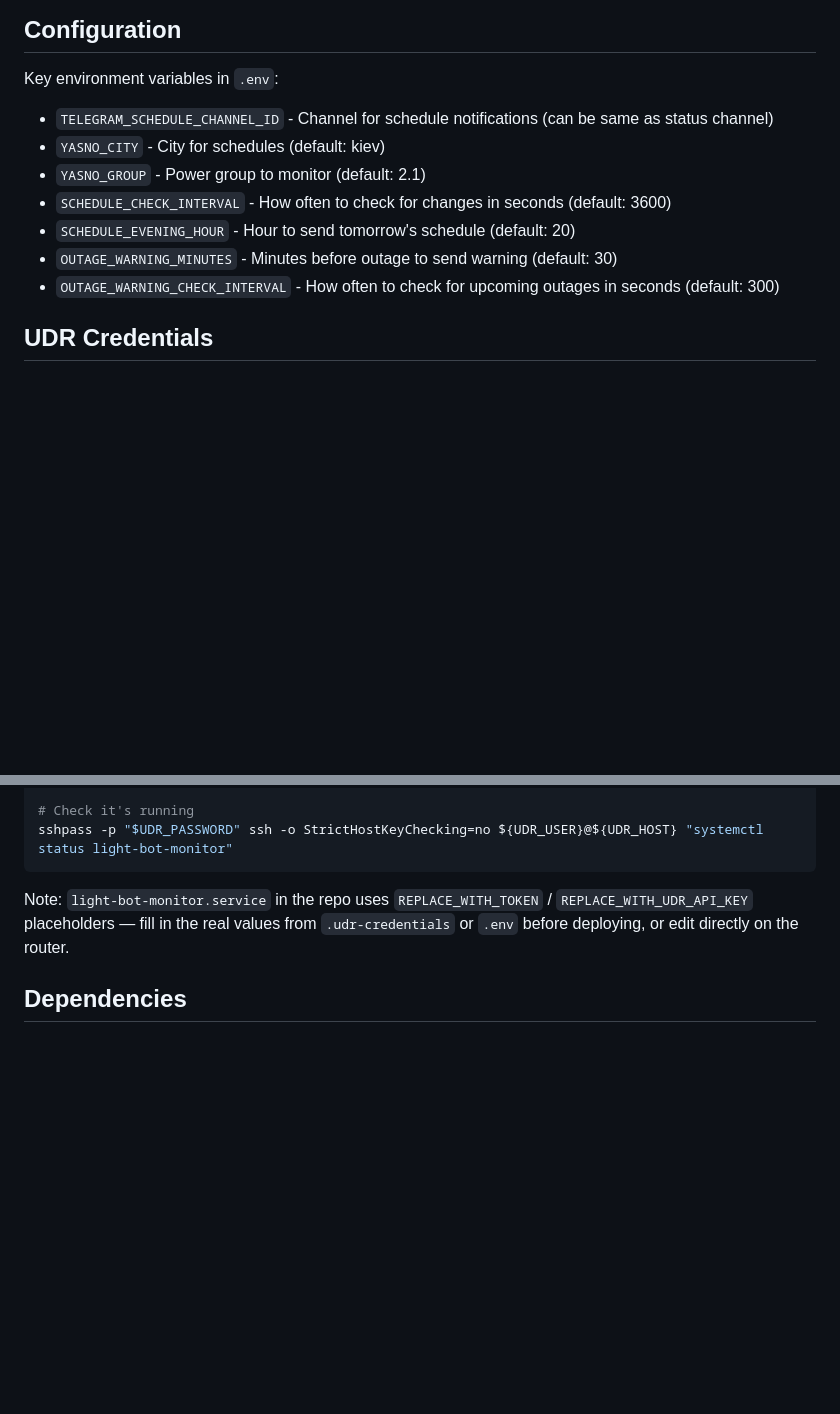
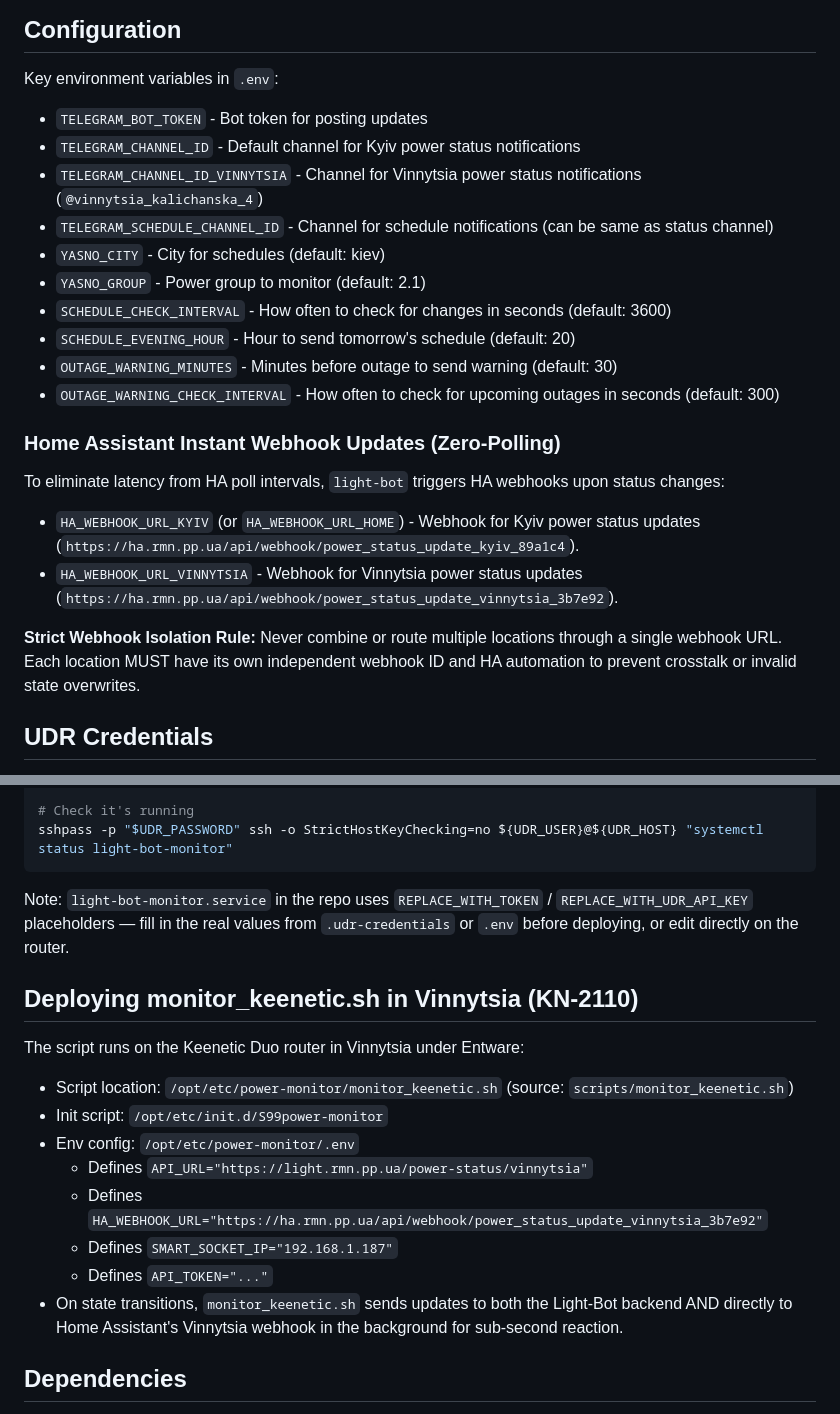
Before and after one commit to rrader/light-bot, a Markdown page: CLAUDE.md, 2 parts joined by grey strips. Drawn GitHub-style; blank space fills up the shorter version.

Commit message:
docs: document multi-location, keenetic deployment and isolated HA webhooks

```diff
--- a/CLAUDE.md
+++ b/CLAUDE.md
@@ -52,6 +52,9 @@ Light Bot is a distributed power status monitoring system that tracks host avail
 
 ## Configuration
 Key environment variables in `.env`:
+- `TELEGRAM_BOT_TOKEN` - Bot token for posting updates
+- `TELEGRAM_CHANNEL_ID` - Default channel for Kyiv power status notifications
+- `TELEGRAM_CHANNEL_ID_VINNYTSIA` - Channel for Vinnytsia power status notifications (`@vinnytsia_kalichanska_4`)
 - `TELEGRAM_SCHEDULE_CHANNEL_ID` - Channel for schedule notifications (can be same as status channel)
 - `YASNO_CITY` - City for schedules (default: kiev)
 - `YASNO_GROUP` - Power group to monitor (default: 2.1)
@@ -59,6 +62,13 @@ Key environment variables in `.env`:
 - `SCHEDULE_EVENING_HOUR` - Hour to send tomorrow's schedule (default: 20)
 - `OUTAGE_WARNING_MINUTES` - Minutes before outage to send warning (default: 30)
 - `OUTAGE_WARNING_CHECK_INTERVAL` - How often to check for upcoming outages in seconds (default: 300)
+
+### Home Assistant Instant Webhook Updates (Zero-Polling)
+To eliminate latency from HA poll intervals, `light-bot` triggers HA webhooks upon status changes:
+- `HA_WEBHOOK_URL_KYIV` (or `HA_WEBHOOK_URL_HOME`) - Webhook for Kyiv power status updates (`https://ha.rmn.pp.ua/api/webhook/power_status_update_kyiv_89a1c4`).
+- `HA_WEBHOOK_URL_VINNYTSIA` - Webhook for Vinnytsia power status updates (`https://ha.rmn.pp.ua/api/webhook/power_status_update_vinnytsia_3b7e92`).
+
+**Strict Webhook Isolation Rule:** Never combine or route multiple locations through a single webhook URL. Each location MUST have its own independent webhook ID and HA automation to prevent crosstalk or invalid state overwrites.
 
 ## UDR Credentials
 
@@ -101,5 +111,17 @@ sshpass -p "$UDR_PASSWORD" ssh -o StrictHostKeyChecking=no ${UDR_USER}@${UDR_HOS
 
 Note: `light-bot-monitor.service` in the repo uses `REPLACE_WITH_TOKEN` / `REPLACE_WITH_UDR_API_KEY` placeholders — fill in the real values from `.udr-credentials` or `.env` before deploying, or edit directly on the router.
 
+## Deploying monitor_keenetic.sh in Vinnytsia (KN-2110)
+
+The script runs on the Keenetic Duo router in Vinnytsia under Entware:
+- Script location: `/opt/etc/power-monitor/monitor_keenetic.sh` (source: `scripts/monitor_keenetic.sh`)
+- Init script: `/opt/etc/init.d/S99power-monitor`
+- Env config: `/opt/etc/power-monitor/.env`
+  - Defines `API_URL="https://light.rmn.pp.ua/power-status/vinnytsia"`
+  - Defines `HA_WEBHOOK_URL="https://ha.rmn.pp.ua/api/webhook/power_status_update_vinnytsia_3b7e92"`
+  - Defines `SMART_SOCKET_IP="192.168.1.187"`
+  - Defines `API_TOKEN="..."`
+- On state transitions, `monitor_keenetic.sh` sends updates to both the Light-Bot backend AND directly to Home Assistant's Vinnytsia webhook in the background for sub-second reaction.
+
 ## Dependencies
 - **yasno_hass**: Power outage schedule API client adapted from [kuzin2006/yasno_hass](https://github.com/kuzin2006/yasno_hass) - originally a Home Assistant integration, modified to work as a standalone module for fetching Ukrainian power grid outage schedules from Yasno API
```
Also changed, not shown: AGENTS.md (added, +1 -0 lines), GEMINI.md (added, +1 -0 lines).
